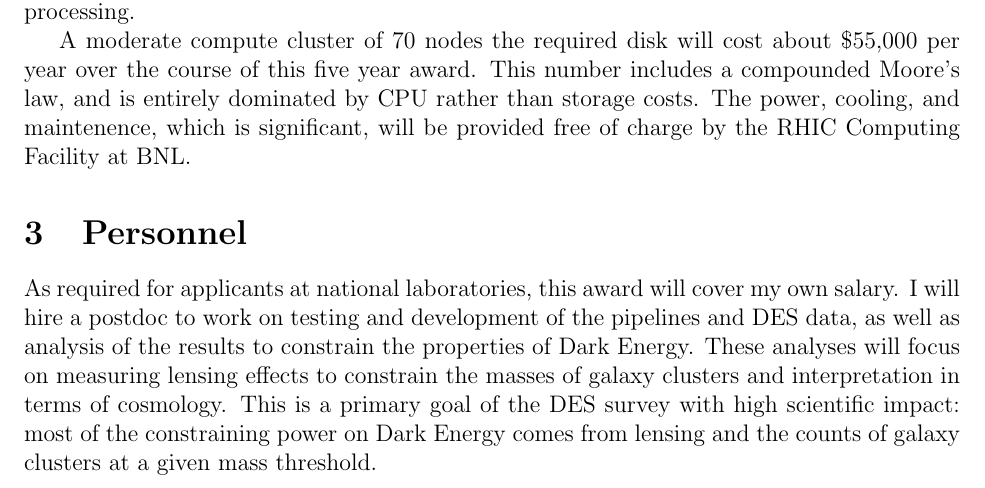
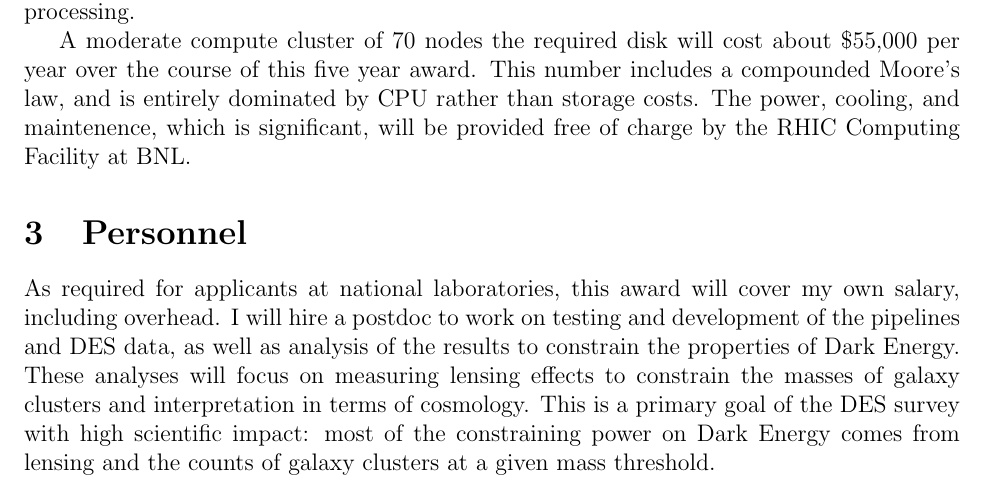
Before and after one commit to esheldon/latex, a LaTeX document (hep-early-career/pre-proposal-2012.tex): part of page 2 of 2, cut so that both start at the same text. Compiled offline with pdfLaTeX.

Commit message:
more work on preprop

```diff
--- a/hep-early-career/pre-proposal-2012.tex
+++ b/hep-early-career/pre-proposal-2012.tex
@@ -99,12 +99,12 @@ be provided free of charge by the RHIC Computing Facility at BNL.
 \section{Personnel}
 
 As required for applicants at national laboratories, this award will cover my
-own salary.  I will hire a postdoc to work on testing and development of the
-pipelines and DES data, as well as analysis of the results to constrain the
-properties of Dark Energy.  These analyses will focus on measuring lensing
-effects to constrain the masses of galaxy clusters and interpretation in terms
-of cosmology.  This is a primary goal of the DES survey with high scientific
-impact:  most of the constraining power on Dark Energy comes from lensing and
-the counts of galaxy clusters at a given mass threshold.
+own salary, including overhead.  I will hire a postdoc to work on testing and
+development of the pipelines and DES data, as well as analysis of the results
+to constrain the properties of Dark Energy.  These analyses will focus on
+measuring lensing effects to constrain the masses of galaxy clusters and
+interpretation in terms of cosmology.  This is a primary goal of the DES survey
+with high scientific impact:  most of the constraining power on Dark Energy
+comes from lensing and the counts of galaxy clusters at a given mass threshold.
 
 \end{document}
```
Also changed, not shown: hep-early-career/pre-proposal-2012.tex (2 more changed lines).
